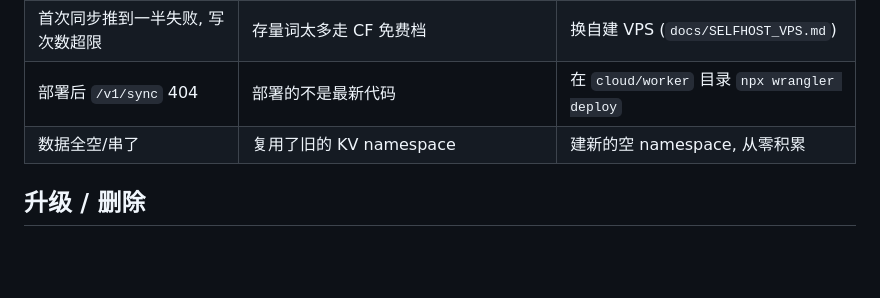
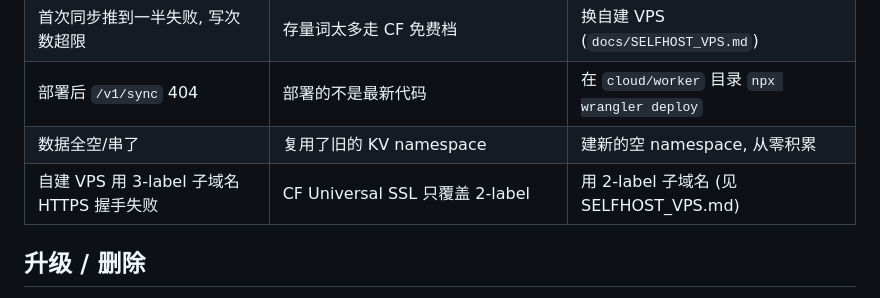
Before and after one commit to yoyoset/aidulc, a Markdown page: docs/SELFHOST_CF.md, the part around the change. Drawn GitHub-style; blank space fills up the shorter version.

```diff
--- a/docs/SELFHOST_CF.md
+++ b/docs/SELFHOST_CF.md
@@ -129,6 +129,7 @@ curl -X POST https://aidulc-sync.<你的子域>.workers.dev/v1/auth/device ^
 | 首次同步推到一半失败, 写次数超限 | 存量词太多走 CF 免费档 | 换自建 VPS (`docs/SELFHOST_VPS.md`) |
 | 部署后 `/v1/sync` 404 | 部署的不是最新代码 | 在 `cloud/worker` 目录 `npx wrangler deploy` |
 | 数据全空/串了 | 复用了旧的 KV namespace | 建新的空 namespace, 从零积累 |
+| 自建 VPS 用 3-label 子域名 HTTPS 握手失败 | CF Universal SSL 只覆盖 2-label | 用 2-label 子域名 (见 SELFHOST_VPS.md) |
 
 ## 升级 / 删除
 
```
Also changed, not shown: docs/SELFHOST_VPS.md (+75 -86 lines).
